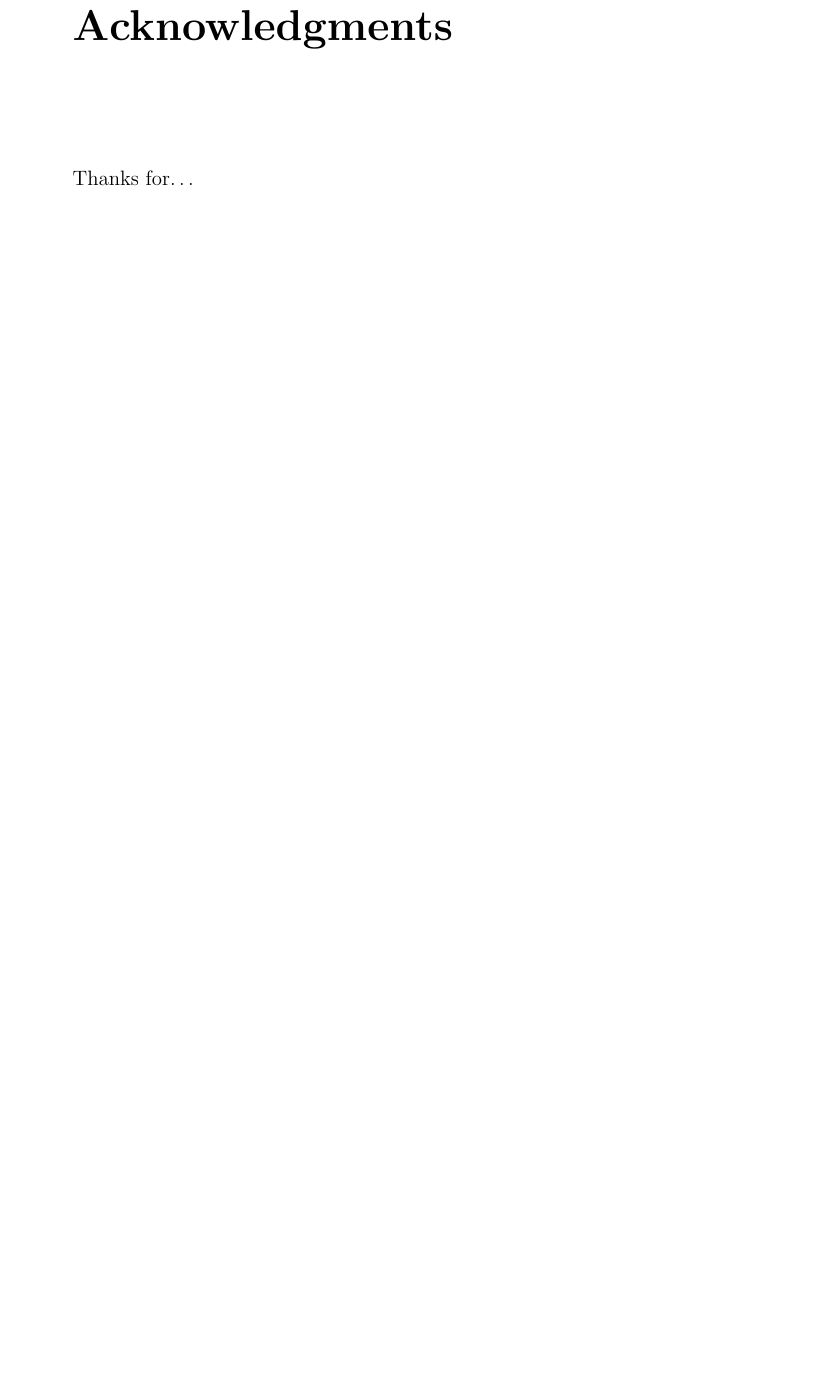
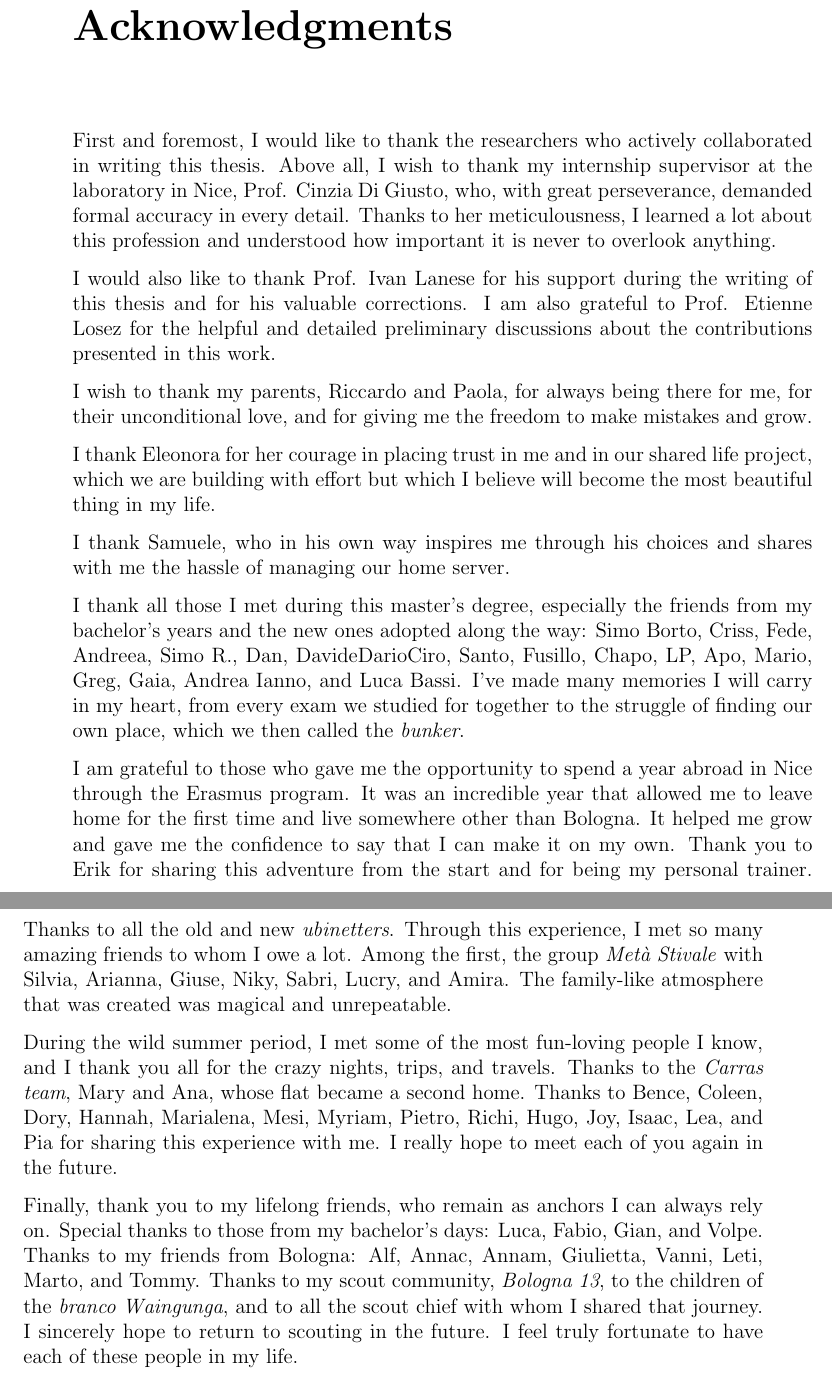
Before and after one commit to gabrielegenovese/master-thesis, a LaTeX thesis (thesis.tex, which reads content/ringraziamenti.tex): part of page 78 of 78 before the commit and two parts of pages 78 and 79 of 79 after it, the two joined at a grey line, cut so that both start at the same text, the shorter picture padded with empty space. Compiled offline with pdfLaTeX.

Commit message:
quote and ack

```diff
--- a/content/ringraziamenti.tex
+++ b/content/ringraziamenti.tex
@@ -1,4 +1,60 @@
-\chapter*{Acknowledgments}~\addcontentsline{toc}{chapter}{Acknowledgments}
+\chapter*{Acknowledgments}
+\addcontentsline{toc}{chapter}{Acknowledgments}
 
-Thanks for\dots
-% I thank my supervisor and my co-supervisors.
+First and foremost, I would like to thank the researchers who actively
+collaborated in writing this thesis. Above all, I wish to thank my
+internship supervisor at the laboratory in Nice, Prof. Cinzia Di Giusto,
+who, with great perseverance, demanded formal accuracy in every detail.
+Thanks to her meticulousness, I learned a lot about this profession and
+understood how important it is never to overlook anything.
+
+I would also like to thank Prof. Ivan Lanese for his support during the
+writing of this thesis and for his valuable corrections. I am also grateful
+to Prof. Etienne Losez for the helpful and detailed preliminary discussions
+about the contributions presented in this work.
+
+I wish to thank my parents, Riccardo and Paola, for always being there for me,
+for their unconditional love, and for giving me the freedom to make mistakes
+and grow.
+
+I thank Eleonora for her courage in placing trust in me and in our shared life
+project, which we are building with effort but which I believe will become
+the most beautiful thing in my life.
+
+I thank Samuele, who in his own way inspires me through his choices and
+shares with me the hassle of managing our home server.
+
+I thank all those I met during this master’s degree, especially the friends
+from my bachelor’s years and the new ones adopted along the way: Simo Borto,
+Criss, Fede, Andreea, Simo R., Dan, DavideDarioCiro, Santo, Fusillo, Chapo,
+LP, Apo, Mario, Greg, Gaia, Andrea Ianno, and Luca Bassi. I’ve made many
+memories I will carry in my heart, from every exam we studied for together
+to the struggle of finding our own place, which we then called the
+\emph{bunker}.
+
+I am grateful to those who gave me the opportunity to spend a year abroad in
+Nice through the Erasmus program. It was an incredible year that allowed me
+to leave home for the first time and live somewhere other than Bologna. It
+helped me grow and gave me the confidence to say that I can make it on my own.
+Thank you to Erik for sharing this adventure from the start and for being my
+personal trainer. Thanks to all the old and new \emph{ubinetters}. Through
+this experience, I met so many amazing friends to whom I owe a lot. Among the
+first, the group \emph{Metà Stivale} with Silvia, Arianna, Giuse, Niky,
+Sabri, Lucry, and Amira. The family-like atmosphere that was created was
+magical and unrepeatable.
+
+During the wild summer period, I met some of the most fun-loving people I
+know, and I thank you all for the crazy nights, trips, and travels. Thanks
+to the \emph{Carras team}, Mary and Ana, whose flat became a second home. Thanks
+to Bence, Coleen, Dory, Hannah, Marialena, Mesi, Myriam, Pietro, Richi,
+Hugo, Joy, Isaac, Lea, and Pia for sharing this experience with me. I really
+hope to meet each of you again in the future.
+
+Finally, thank you to my lifelong friends, who remain as anchors I can always
+rely on. Special thanks to those from my bachelor’s days: Luca, Fabio, Gian,
+and Volpe. Thanks to my friends from Bologna: Alf, Annac, Annam, Giulietta,
+Vanni, Leti, Marto, and Tommy. Thanks to my scout community,
+\emph{Bologna 13}, to the children of the \emph{branco Waingunga},
+and to all the scout chief with
+whom I shared that journey. I sincerely hope to return to scouting in the
+future. I feel truly fortunate to have each of these people in my life.
```
Also changed, not shown: content/related.tex (+3 -3 lines), thesis.tex (+2 -2 lines), img/logo.png (added), thesis.pdf.
